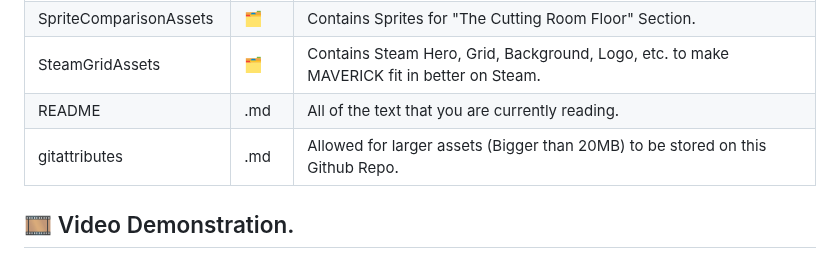
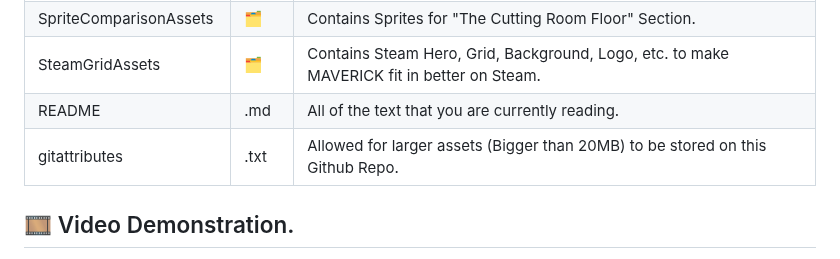
Before and after one commit to Azaze7/MAVERICK, a Markdown page: README.md, the part around the change. Rendered like a GitHub page.

```diff
--- a/README.md
+++ b/README.md
@@ -100,7 +100,7 @@ Special Thanks to All Team Members!
 | SpriteComparisonAssets | 🗂️ | Contains Sprites for "The Cutting Room Floor" Section. |
 | SteamGridAssets | 🗂️ | Contains Steam Hero, Grid, Background, Logo, etc. to make MAVERICK fit in better on Steam. |
 | README | .md | All of the text that you are currently reading. |
-| gitattributes | .md | Allowed for larger assets (Bigger than 20MB) to be stored on this Github Repo. |
+| gitattributes | .txt | Allowed for larger assets (Bigger than 20MB) to be stored on this Github Repo. |
 
 ## 🎞️ Video Demonstration.
 
```
